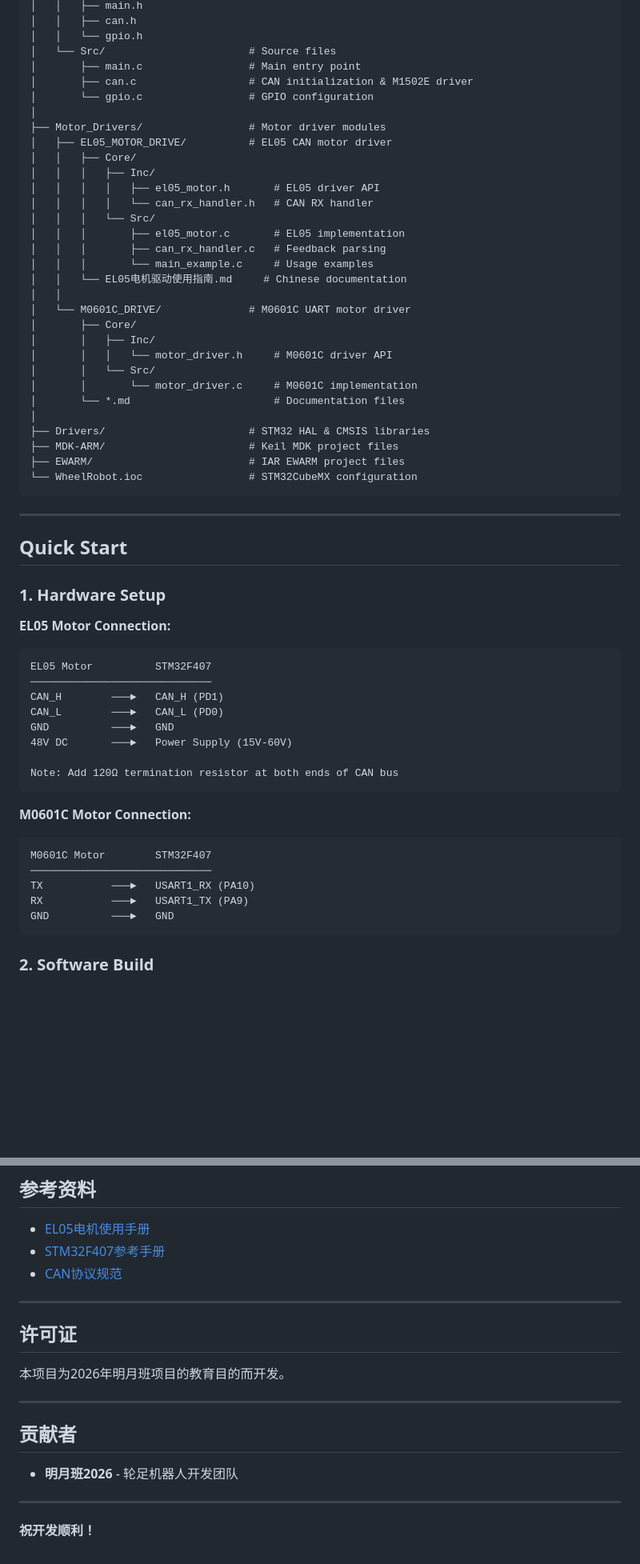
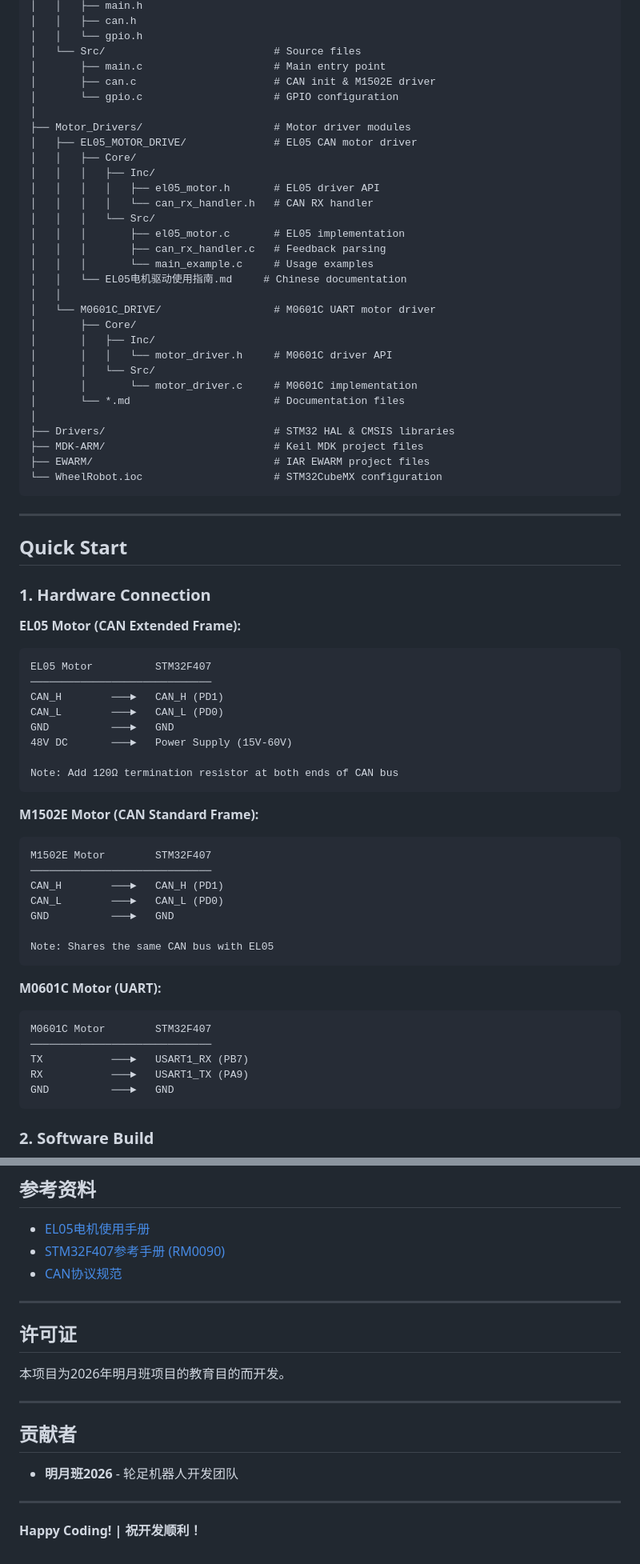
Before and after one commit to pika-from-akachi/Wheel-Legged_Robot, a Markdown page: README.md, 2 parts joined by grey strips. Shown at 80% size. GitHub-like rendering; blank space fills up the shorter version.

````diff
--- a/README.md
+++ b/README.md
@@ -66,13 +78,13 @@ Wheel-Legged_Robot/
 │   │   ├── main.h
 │   │   ├── can.h
 │   │   └── gpio.h
-│   └── Src/                       # Source files
-│       ├── main.c                 # Main entry point
-│       ├── can.c                  # CAN initialization & M1502E driver
-│       └── gpio.c                 # GPIO configuration
+│   └── Src/                           # Source files
+│       ├── main.c                     # Main entry point
+│       ├── can.c                      # CAN init & M1502E driver
+│       └── gpio.c                     # GPIO configuration
 │
-├── Motor_Drivers/                 # Motor driver modules
-│   ├── EL05_MOTOR_DRIVE/          # EL05 CAN motor driver
+├── Motor_Drivers/                     # Motor driver modules
+│   ├── EL05_MOTOR_DRIVE/              # EL05 CAN motor driver
 │   │   ├── Core/
 │   │   │   ├── Inc/
 │   │   │   │   ├── el05_motor.h       # EL05 driver API
@@ -83,7 +95,7 @@ Wheel-Legged_Robot/
 │   │   │       └── main_example.c     # Usage examples
 │   │   └── EL05电机驱动使用指南.md     # Chinese documentation
 │   │
-│   └── M0601C_DRIVE/              # M0601C UART motor driver
+│   └── M0601C_DRIVE/                  # M0601C UART motor driver
 │       ├── Core/
 │       │   ├── Inc/
 │       │   │   └── motor_driver.h     # M0601C driver API
@@ -91,19 +103,19 @@ Wheel-Legged_Robot/
 │       │       └── motor_driver.c     # M0601C implementation
 │       └── *.md                       # Documentation files
 │
-├── Drivers/                       # STM32 HAL & CMSIS libraries
-├── MDK-ARM/                       # Keil MDK project files
-├── EWARM/                         # IAR EWARM project files
-└── WheelRobot.ioc                 # STM32CubeMX configuration
+├── Drivers/                           # STM32 HAL & CMSIS libraries
+├── MDK-ARM/                           # Keil MDK project files
+├── EWARM/                             # IAR EWARM project files
+└── WheelRobot.ioc                     # STM32CubeMX configuration
 ```
 
 ---
 
 ## Quick Start
 
-### 1. Hardware Setup
+### 1. Hardware Connection
 
-**EL05 Motor Connection:**
+**EL05 Motor (CAN Extended Frame):**
 ```
 EL05 Motor          STM32F407
 ─────────────────────────────
@@ -115,11 +127,22 @@ GND          ───►   GND
 Note: Add 120Ω termination resistor at both ends of CAN bus
 ```
 
-**M0601C Motor Connection:**
+**M1502E Motor (CAN Standard Frame):**
+```
+M1502E Motor        STM32F407
+─────────────────────────────
+CAN_H        ───►   CAN_H (PD1)
+CAN_L        ───►   CAN_L (PD0)
+GND          ───►   GND
+
+Note: Shares the same CAN bus with EL05
+```
+
+**M0601C Motor (UART):**
 ```
 M0601C Motor        STM32F407
 ─────────────────────────────
-TX           ───►   USART1_RX (PA10)
+TX           ───►   USART1_RX (PB7)
 RX           ───►   USART1_TX (PA9)
 GND          ───►   GND
 ```
@@ -647,7 +766,7 @@ int main(void) {
 ## 参考资料
 
 - [EL05电机使用手册](Motor_Drivers/EL05_MOTOR_DRIVE/EL05电机驱动使用指南.md)
-- [STM32F407参考手册](https://www.st.com/resource/en/reference_manual/dm00031051.pdf)
+- [STM32F407参考手册 (RM0090)](https://www.st.com/resource/en/reference_manual/dm00031051.pdf)
 - [CAN协议规范](https://www.can-cia.org/)
 
 ---
@@ -664,4 +783,4 @@ int main(void) {
 
 ---
 
-**祝开发顺利！**
+**Happy Coding! | 祝开发顺利！**
````
Also changed, not shown: other parts of README.md (+155 -47 lines).
